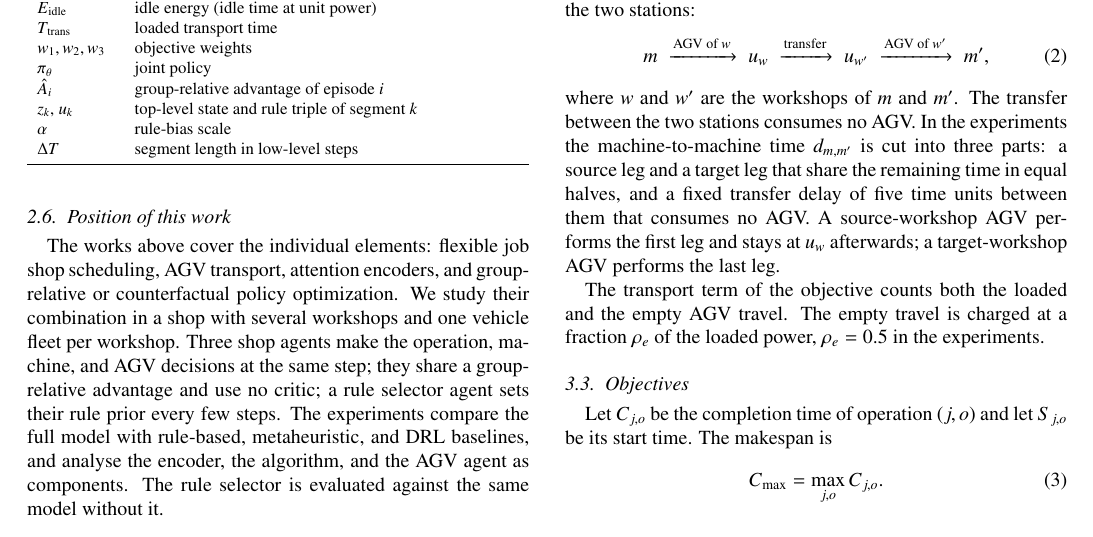
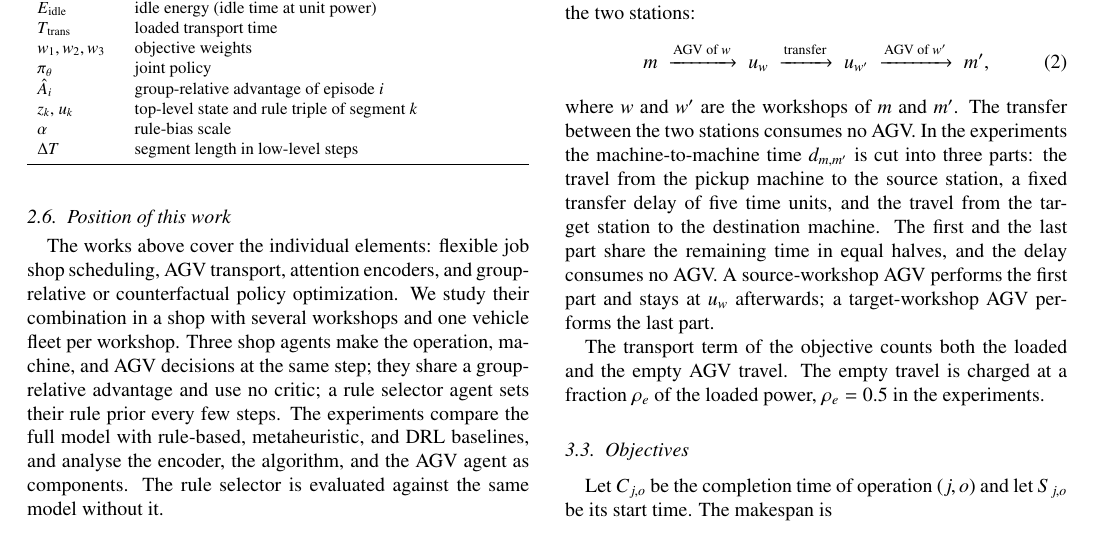
Before and after one commit to wangyuanxty/plcsp, a LaTeX paper (paper/main.tex, which reads paper/sections/03-problem-formulation.tex): part of page 5 of 19, cut so that both start at the same text. Compiled offline with pdfLaTeX.

Commit message:
refactor(paper): replace leg with plain travel wording

```diff
--- a/paper/sections/03-problem-formulation.tex
+++ b/paper/sections/03-problem-formulation.tex
@@ -79,11 +79,12 @@ m \;\xrightarrow{\text{AGV of }w}\; u_{w}
 \end{equation}
 where $w$ and $w'$ are the workshops of $m$ and $m'$. The transfer between
 the two stations consumes no AGV. In the experiments the machine-to-machine
-time $d_{m,m'}$ is cut into three parts: a source leg and a target leg that
-share the remaining time in equal halves, and a fixed transfer delay of five
-time units between them that consumes no AGV. A
-source-workshop AGV performs the first leg and stays at $u_w$ afterwards; a
-target-workshop AGV performs the last leg.
+time $d_{m,m'}$ is cut into three parts: the travel from the pickup machine to
+the source station, a fixed transfer delay of five time units, and the travel
+from the target station to the destination machine. The first and the last
+part share the remaining time in equal halves, and the delay consumes no AGV. A
+source-workshop AGV performs the first part and stays at $u_w$ afterwards; a
+target-workshop AGV performs the last part.
 
 The transport term of the objective counts both the loaded and the empty
 AGV travel. The empty travel is charged at a fraction $\rho_e$ of the loaded
```
Also changed, not shown: paper/sections/01-introduction.tex (+2 -2 lines), paper/sections/05-experiments.tex (+1 -1 lines).
